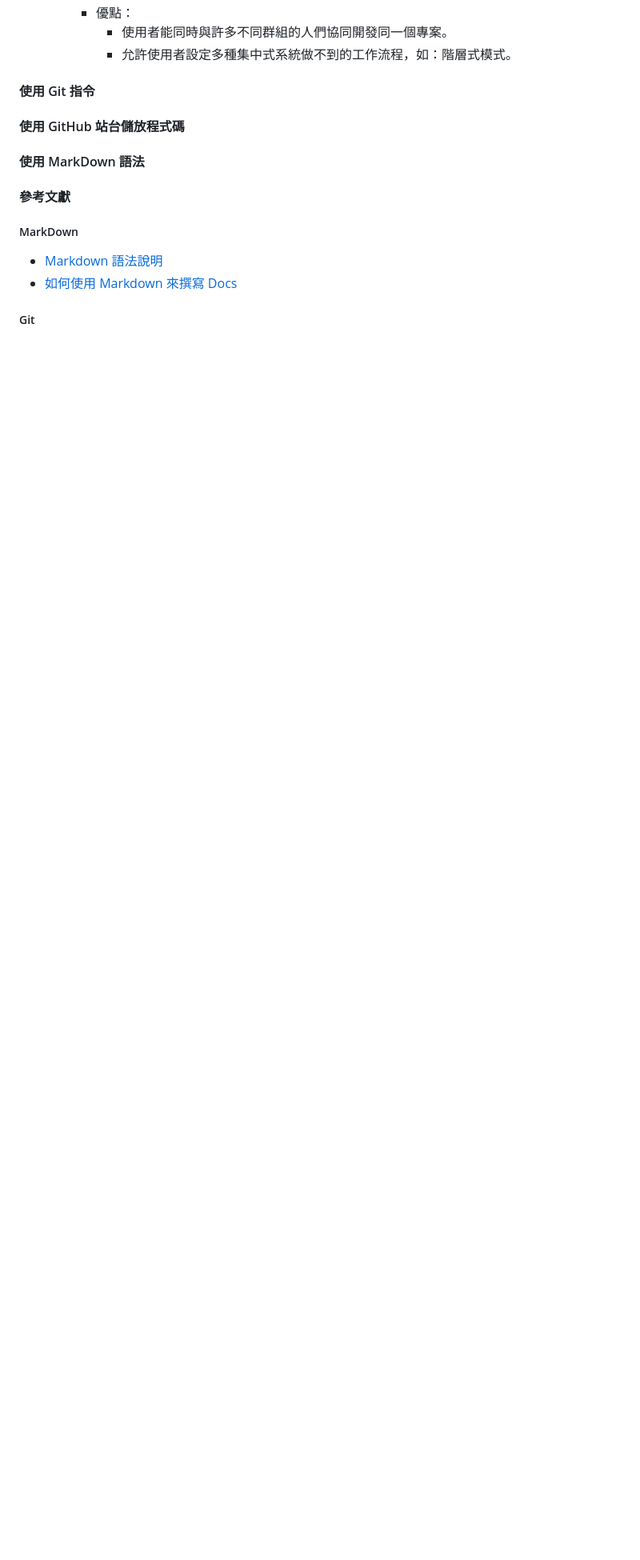
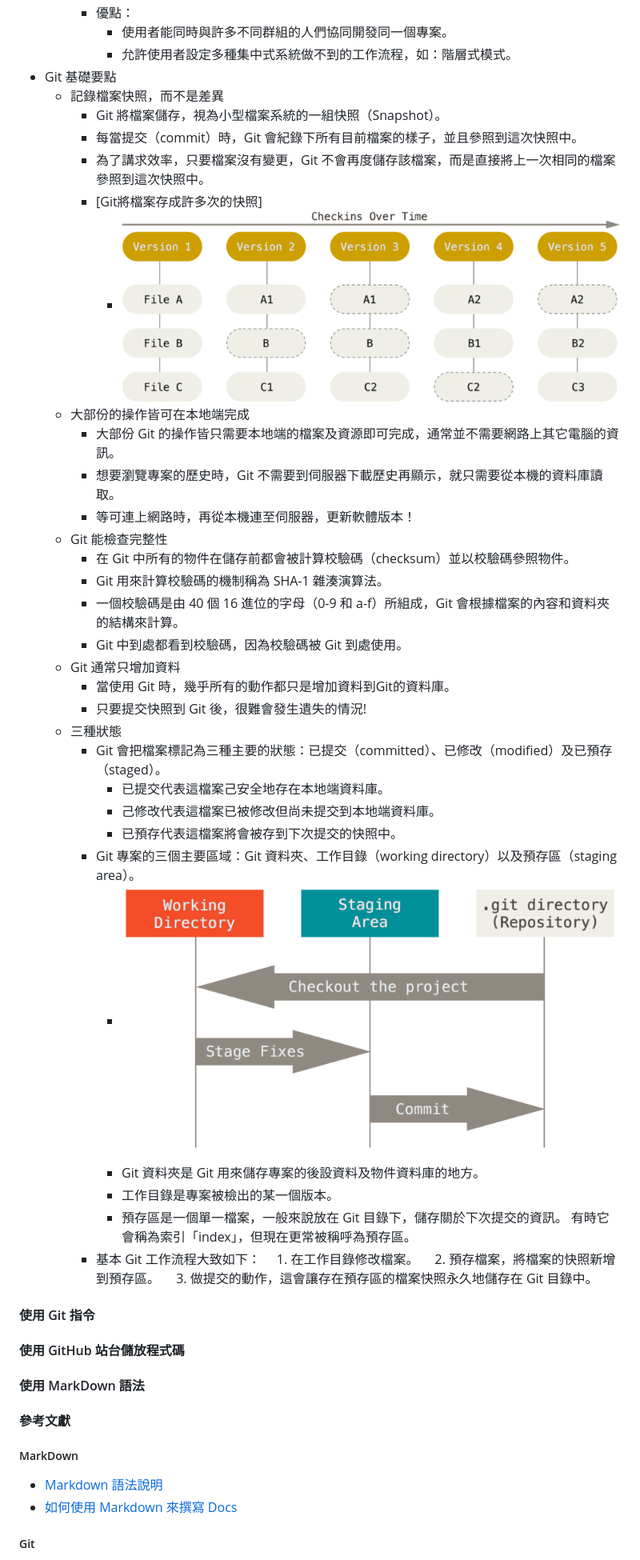
Before and after one commit to Hong-Kai-Jyun/try, a Markdown page: ch4/README.md, the part around the change printed below. Shown: that part at 80% size. Rendered like a GitHub page; pictures changed too: ch4/img/4.png (added), ch4/img/5.png (added); blank space fills up the shorter version.

Commit message:
modify ch4

```diff
--- a/ch4/README.md
+++ b/ch4/README.md
@@ -34,6 +34,39 @@
     + 優點：
       + 使用者能同時與許多不同群組的人們協同開發同一個專案。
       + 允許使用者設定多種集中式系統做不到的工作流程，如：階層式模式。
++ Git 基礎要點
+  + 記錄檔案快照，而不是差異
+    + Git 將檔案儲存，視為小型檔案系統的一組快照（Snapshot）。
+    + 每當提交（commit）時，Git 會紀錄下所有目前檔案的樣子，並且參照到這次快照中。
+    + 為了講求效率，只要檔案沒有變更，Git 不會再度儲存該檔案，而是直接將上一次相同的檔案參照到這次快照中。
+    + [Git將檔案存成許多次的快照]
+      + ![Git將檔案存成許多次的快照](img/4.png)
+  + 大部份的操作皆可在本地端完成
+    + 大部份 Git 的操作皆只需要本地端的檔案及資源即可完成，通常並不需要網路上其它電腦的資訊。
+    + 想要瀏覽專案的歷史時，Git 不需要到伺服器下載歷史再顯示，就只需要從本機的資料庫讀取。
+    + 等可連上網路時，再從本機連至伺服器，更新軟體版本！
+  + Git 能檢查完整性
+    + 在 Git 中所有的物件在儲存前都會被計算校驗碼（checksum）並以校驗碼參照物件。
+    + Git 用來計算校驗碼的機制稱為 SHA-1 雜湊演算法。
+    + 一個校驗碼是由 40 個 16 進位的字母（0-9 和 a-f）所組成，Git 會根據檔案的內容和資料夾的結構來計算。
+    + Git 中到處都看到校驗碼，因為校驗碼被 Git 到處使用。
+  + Git 通常只增加資料
+    + 當使用 Git 時，幾乎所有的動作都只是增加資料到Git的資料庫。
+    + 只要提交快照到 Git 後，很難會發生遺失的情況!
+  + 三種狀態
+    + Git 會把檔案標記為三種主要的狀態：已提交（committed）、已修改（modified）及已預存（staged）。
+      + 已提交代表這檔案己安全地存在本地端資料庫。
+      + 己修改代表這檔案已被修改但尚未提交到本地端資料庫。
+      + 已預存代表這檔案將會被存到下次提交的快照中。
+    + Git 專案的三個主要區域：Git 資料夾、工作目錄（working directory）以及預存區（staging area）。
+      + ![Git 三個主要區域](img/5.png)
+      + Git 資料夾是 Git 用來儲存專案的後設資料及物件資料庫的地方。
+      + 工作目錄是專案被檢出的某一個版本。
+      + 預存區是一個單一檔案，一般來說放在 Git 目錄下，儲存關於下次提交的資訊。 有時它會稱為索引「index」，但現在更常被稱呼為預存區。
+    + 基本 Git 工作流程大致如下：
+    　1. 在工作目錄修改檔案。
+    　2. 預存檔案，將檔案的快照新增到預存區。
+    　3. 做提交的動作，這會讓存在預存區的檔案快照永久地儲存在 Git 目錄中。
 
 #### 使用 Git 指令
 #### 使用 GitHub 站台儲放程式碼
```
Also changed, not shown: other parts of ch4/README.md (+1 -1 lines).
